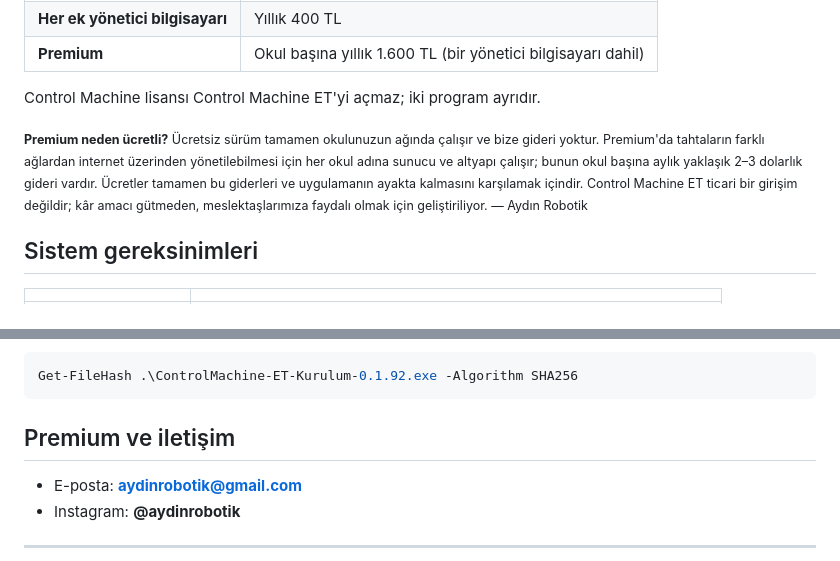
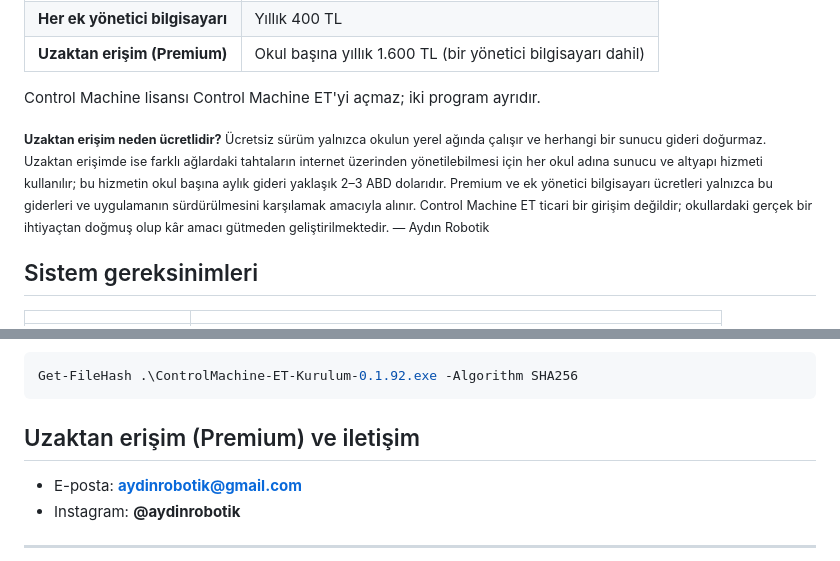
Before and after one commit to caglargulcek/ControlMachineET, a Markdown page: README.md, 2 parts joined by grey strips. Drawn GitHub-style.

````diff
--- a/README.md
+++ b/README.md
@@ -84,9 +84,9 @@ Okulun **bir yönetici bilgisayarıyla** aşağıdakilerin hepsi **ücretsizdir*
 | **Her ek yönetici bilgisayarı** | Yıllık 400 TL |
-| **Premium** | Okul başına yıllık 1.600 TL (bir yönetici bilgisayarı dahil) |
+| **Uzaktan erişim (Premium)** | Okul başına yıllık 1.600 TL (bir yönetici bilgisayarı dahil) |
 
 Control Machine lisansı Control Machine ET'yi açmaz; iki program ayrıdır.
 
-<sub><b>Premium neden ücretli?</b> Ücretsiz sürüm tamamen okulunuzun ağında çalışır ve bize gideri yoktur. Premium'da tahtaların farklı ağlardan internet üzerinden yönetilebilmesi için her okul adına sunucu ve altyapı çalışır; bunun okul başına aylık yaklaşık 2–3 dolarlık gideri vardır. Ücretler tamamen bu giderleri ve uygulamanın ayakta kalmasını karşılamak içindir. Control Machine ET ticari bir girişim değildir; kâr amacı gütmeden, meslektaşlarımıza faydalı olmak için geliştiriliyor. — Aydın Robotik</sub>
+<sub><b>Uzaktan erişim neden ücretlidir?</b> Ücretsiz sürüm yalnızca okulun yerel ağında çalışır ve herhangi bir sunucu gideri doğurmaz. Uzaktan erişimde ise farklı ağlardaki tahtaların internet üzerinden yönetilebilmesi için her okul adına sunucu ve altyapı hizmeti kullanılır; bu hizmetin okul başına aylık gideri yaklaşık 2–3 ABD dolarıdır. Premium ve ek yönetici bilgisayarı ücretleri yalnızca bu giderleri ve uygulamanın sürdürülmesini karşılamak amacıyla alınır. Control Machine ET ticari bir girişim değildir; okullardaki gerçek bir ihtiyaçtan doğmuş olup kâr amacı gütmeden geliştirilmektedir. — Aydın Robotik</sub>
 
 ## Sistem gereksinimleri
 
@@ -133,7 +133,7 @@ Her sürümün notlarında kurulum dosyasının **SHA-256** özeti yazar. PowerS
 Get-FileHash .\ControlMachine-ET-Kurulum-0.1.92.exe -Algorithm SHA256
 ```
 
-## Premium ve iletişim
+## Uzaktan erişim (Premium) ve iletişim
 
 - E-posta: **aydinrobotik@gmail.com**
 - Instagram: **@aydinrobotik**
````
Also changed, not shown: other parts of README.md (+14 -14 lines), gorseller/ucretsiz.png, 1 other file.
